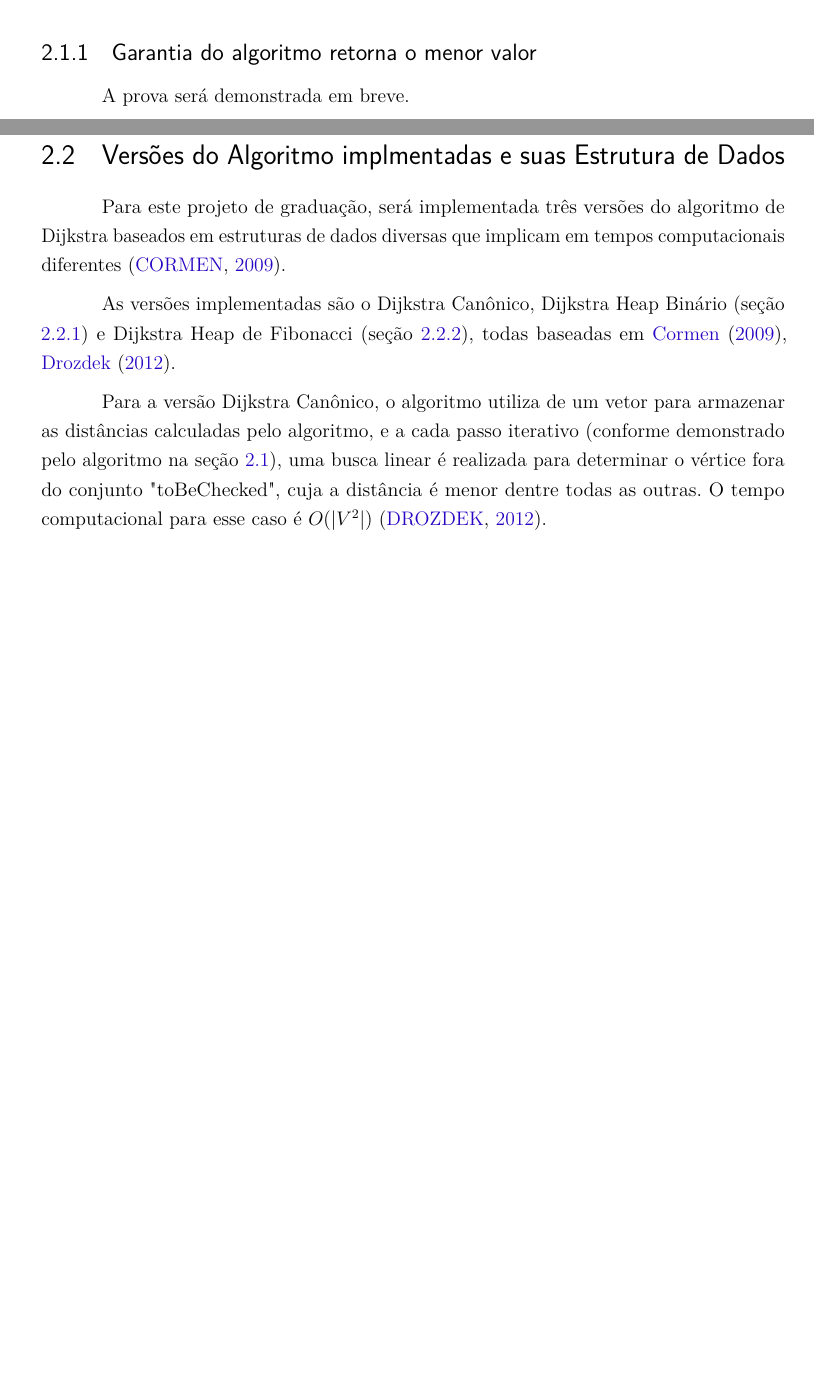
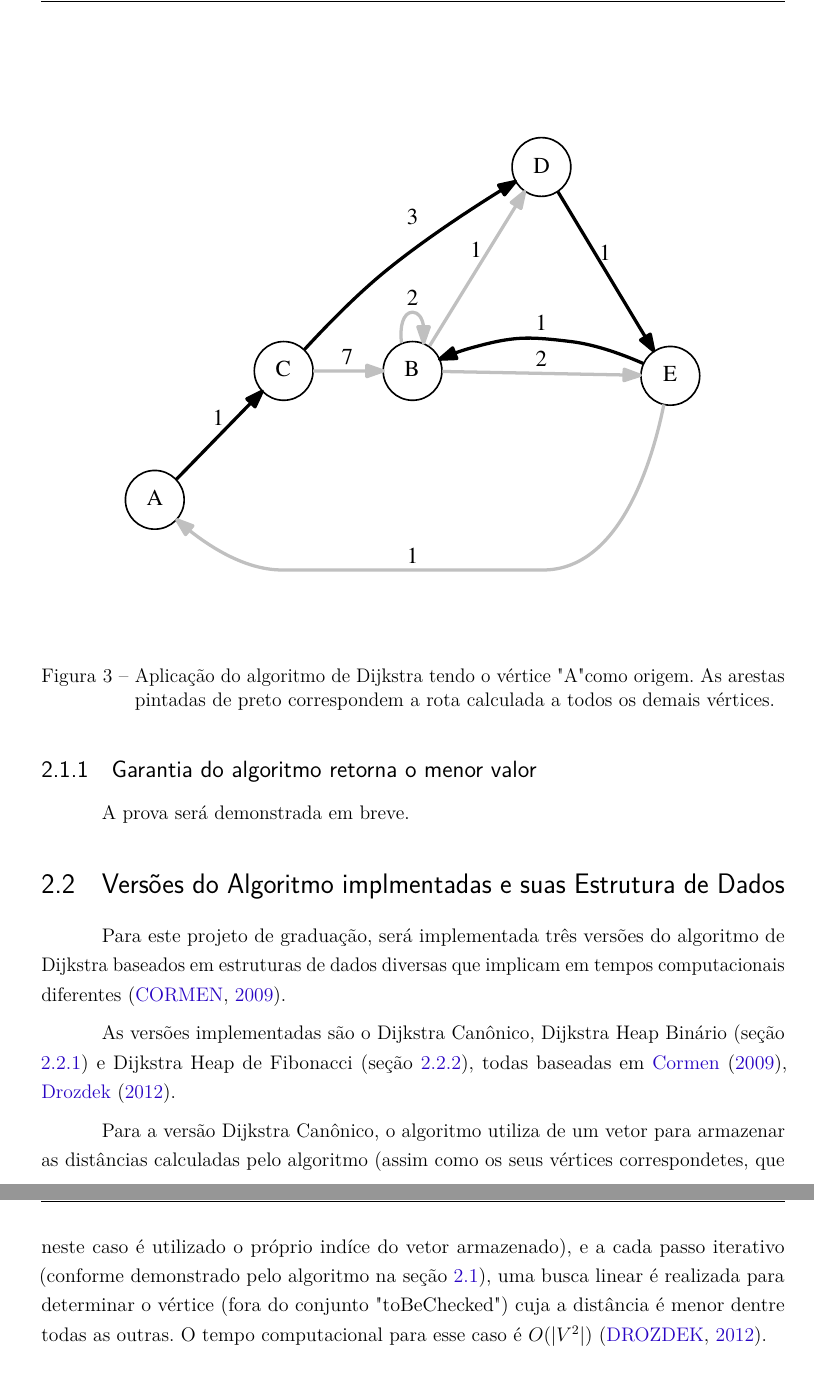
Before and after one commit to pedrohbh/PG-Dissertacao, a LaTeX thesis (Academia/PG.tex, which reads Academia/capitulos/ch2-referencial.tex): two parts of pages 21 and 22 of 28 before the commit and two parts of pages 22 and 23 of 29 after it, joined at a grey line, cut at the place of the change, the shorter picture padded with empty space. Compiled offline with pdfLaTeX.

Commit message:
Backup V

```diff
--- a/Academia/capitulos/ch2-referencial.tex
+++ b/Academia/capitulos/ch2-referencial.tex
@@ -48,6 +48,14 @@ O algoritmo inicia atribuindo o valor inicial de cada distância de cada vértic
 
 Ao final do algoritmo, teremos o conjuto de predecessores de cada vértice do grafo, e a partir deste, poderemos definir a rota para qualquer vértice do grafo partindo de $v_{s}$.  %\footnote{Em liguagens de programação, é costume substituir este valor pelo maior número representativo do tipo da varíavel selecionado para representar a distância. Por exemplo na liguagem C, caso se utilize o valor int (inteiro) para representar a distância, a atribuição inicial será dado pela constante "int_max" definida na biblioteca "limits.h"}
 
+\begin{figure}[H]
+\centering
+\includegraphics[width=1.\textwidth]{figuras/grafo-dijkstra}
+\caption{Aplicação do algoritmo de Dijkstra tendo o vértice "A" como origem. As arestas pintadas de preto correspondem a rota calculada a todos os demais vértices.}
+\label{fig-dijkstra-algoritmo-grafo}
+\end{figure}
+
+
 \subsection{Garantia do algoritmo retorna o menor valor}
 \label{sec-dijkstra-algoritmo-prova}
 A prova será demonstrada em breve.
@@ -58,7 +66,7 @@ Para este projeto de graduação, será implementada três versões do algoritmo
 
 As versões implementadas são o Dijkstra Canônico, Dijkstra Heap Binário (seção \ref{sec-dijkstra-versoes-heap}) e Dijkstra Heap de Fibonacci (seção \ref{sec-dijkstra-versoes-fibonacci}), todas baseadas em \citeonline{cormen2009introduction, drozdek2012data}.
 
-Para a versão Dijkstra Canônico, o algoritmo utiliza de um vetor para armazenar as distâncias calculadas pelo algoritmo, e a cada passo iterativo (conforme demonstrado pelo algoritmo na seção \ref{sec-dijkstra-algoritmo}), uma busca linear é realizada para determinar o vértice fora do conjunto "toBeChecked", cuja a distância é menor dentre todas as outras. O tempo computacional para esse caso é $O(|V^{2}|)$ \cite{drozdek2012data}.
+Para a versão Dijkstra Canônico, o algoritmo utiliza de um vetor para armazenar as distâncias calculadas pelo algoritmo (assim como os seus vértices correspondetes, que neste caso é utilizado o próprio indíce do vetor armazenado), e a cada passo iterativo (conforme demonstrado pelo algoritmo na seção \ref{sec-dijkstra-algoritmo}), uma busca linear é realizada para determinar o vértice (fora do conjunto "toBeChecked") cuja a distância é menor dentre todas as outras. O tempo computacional para esse caso é $O(|V^{2}|)$ \cite{drozdek2012data}.
 
 \subsection{Dijkstra Heap Binário}
 \label{sec-dijkstra-versoes-heap}
```
Also changed, not shown: Academia/PG.pdf, Academia/figuras/grafo-dijkstra.pdf (added).
